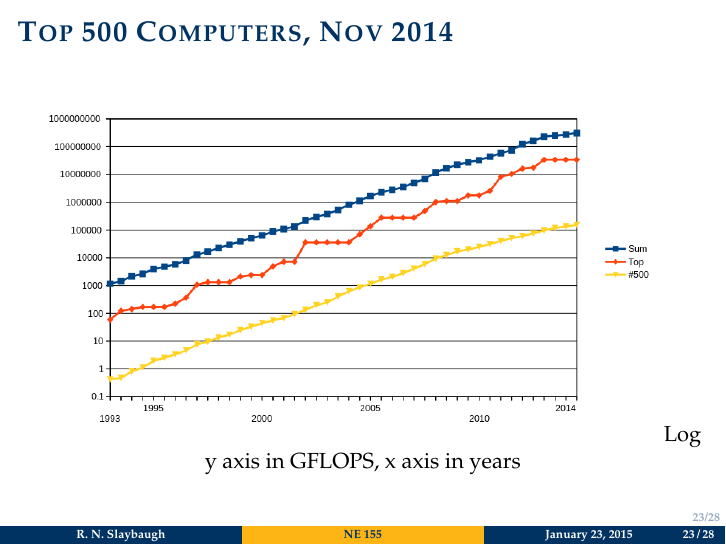
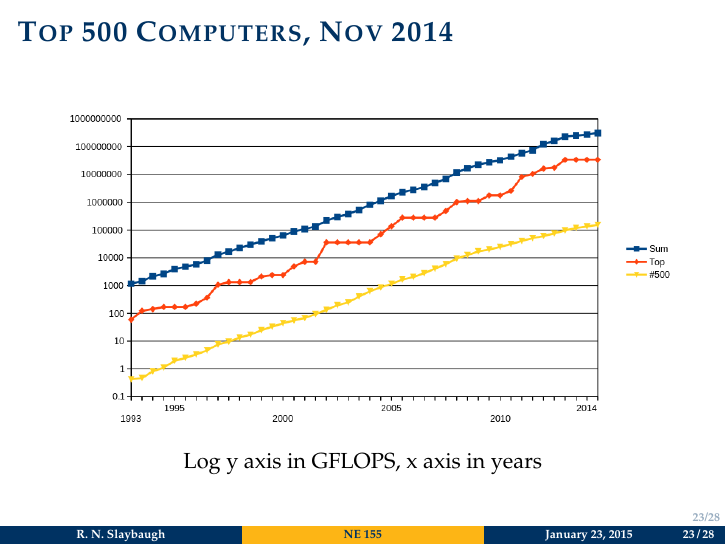
Before and after one commit to rachelslaybaugh/NE155, LaTeX slides (Class2/Class2.tex): page 23 of 28. Compiled offline with pdfLaTeX.

Commit message:
fixed caption on top500 pic

```diff
--- a/Class2/Class2.tex
+++ b/Class2/Class2.tex
@@ -426,7 +426,7 @@ Intel Xeon Phi Board\\ \vspace*{1 em}
 \begin{frame}{\href{http://www.top500.org/list/2014/11/}{Top 500 Computers, Nov 2014}}
 
 \begin{center}
-\includegraphics[height=2.5in]{Supercomputers-history}
+\includegraphics[height=2.5in]{Supercomputers-history}\\
 Log y axis in GFLOPS, x axis in years
 \end{center}
 
```
